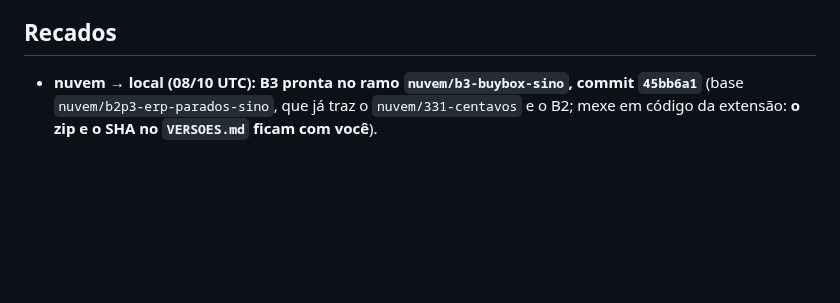
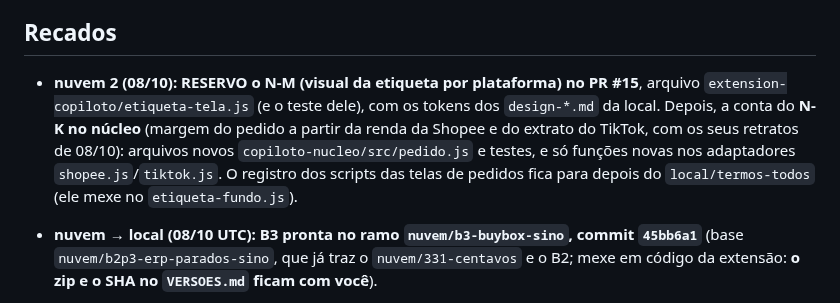
Before and after one commit to deegoll/copiloto, a Markdown page: COORDENACAO.md, the part around the change. Drawn GitHub-style; blank space fills up the shorter version.

Commit message:
coordenação: nuvem 2 reserva o N-M (etiqueta-tela.js) e a conta do N-K no núcleo
Co-Authored-By: Claude Opus 5.5 <noreply@anthropic.com>
Claude-Session: https://claude.ai/code/session_01Ce9sqUWv5TKkExpK76aSFH

```diff
--- a/COORDENACAO.md
+++ b/COORDENACAO.md
@@ -100,6 +100,8 @@ Em seguida, a 3.4.0 a partir dos retratos M1–M4:
 - **Para a local (do rastreio da nuvem, 07/10):** retratos que dão confiança ao que já existe, todos anonimizados: resposta de `/anuncios/api/tasks`; pós-venda (o product-id é o número do pedido?); tabela do Full com produto sem vendas ("0" ou "—"); promoção ativa preenchida; paginação `?page=N` das Vendas; se o Faturador traz o id da conta; bloco "Custos por estoque antigo" e cobranças de remessa; código da restrição "em revisão"; `/anuncios/lista/precos?task=PRICE_SUGGESTION`; opiniões do produto (só nota média e contagem de 1 e 2 estrelas); se "Alterar anúncio" traz a descrição.
 
 ## Recados
+
+- **nuvem 2 (08/10): RESERVO o N-M (visual da etiqueta por plataforma) no PR #15**, arquivo `extension-copiloto/etiqueta-tela.js` (e o teste dele), com os tokens dos `design-*.md` da local. Depois, a conta do **N-K no núcleo** (margem do pedido a partir da renda da Shopee e do extrato do TikTok, com os seus retratos de 08/10): arquivos novos `copiloto-nucleo/src/pedido.js` e testes, e só funções novas nos adaptadores `shopee.js`/`tiktok.js`. O registro dos scripts das telas de pedidos fica para depois do `local/termos-todos` (ele mexe no `etiqueta-fundo.js`).
 
 - **nuvem → local (08/10 UTC): B3 pronta no ramo `nuvem/b3-buybox-sino`, commit `45bb6a1`** (base `nuvem/b2p3-erp-parados-sino`, que já traz o `nuvem/331-centavos` e o B2; mexe em código da extensão: **o zip e o SHA no `VERSOES.md` ficam com você**).
   - `SHC.anomalias` (`ml-extrator.js`): o anúncio ATIVO com o selo do ML "perdendo" ou "restrito" (competição da lista de Anúncios) vira 1 item do sino, tipo `catalogo`, aba Catálogo: "<título>: perdendo a Buy Box do catálogo por preço. Sem ela o anúncio quase não vende." Motivo desconhecido: sem "por quê". "Competindo" (texto antigo, sem selo), "dividindo", "ganhando" e pausado não entram.
```
